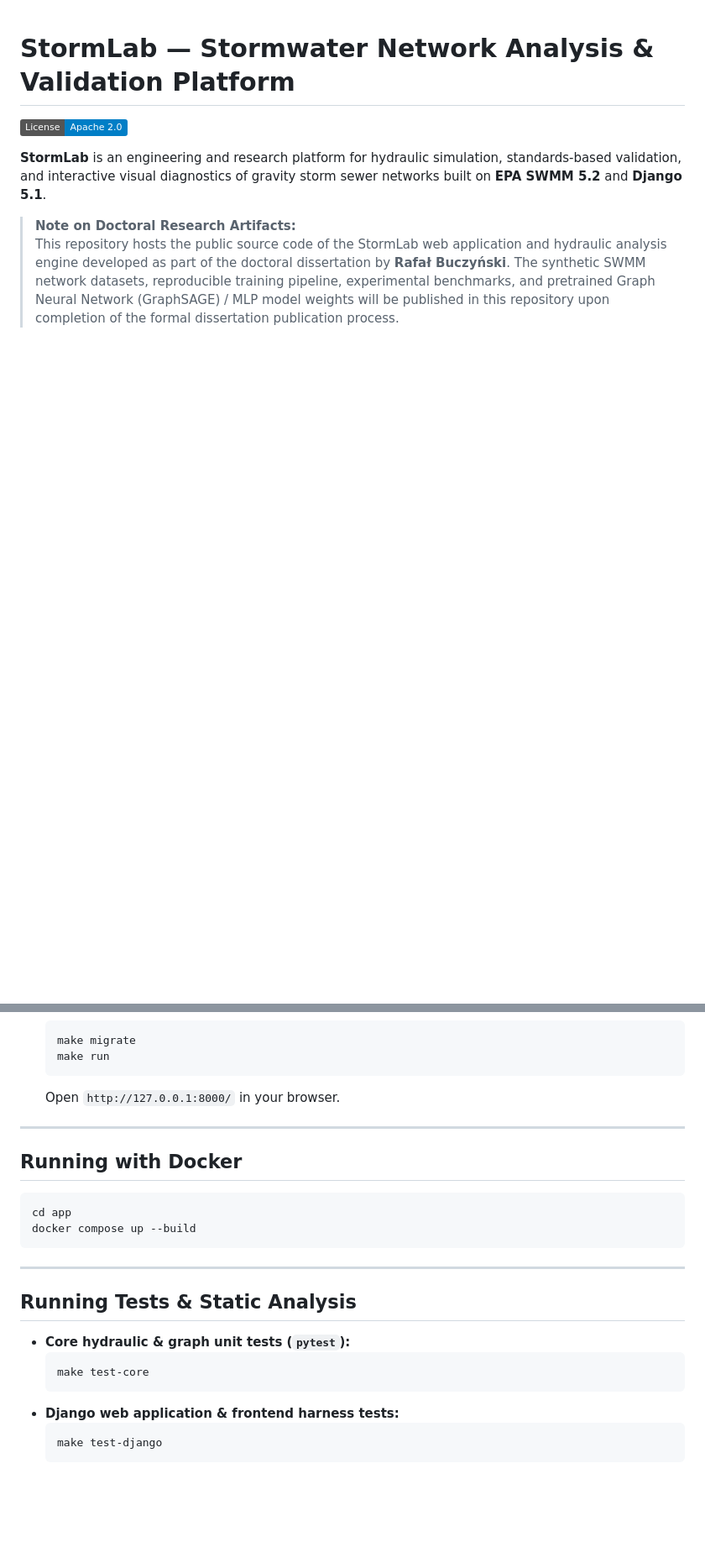
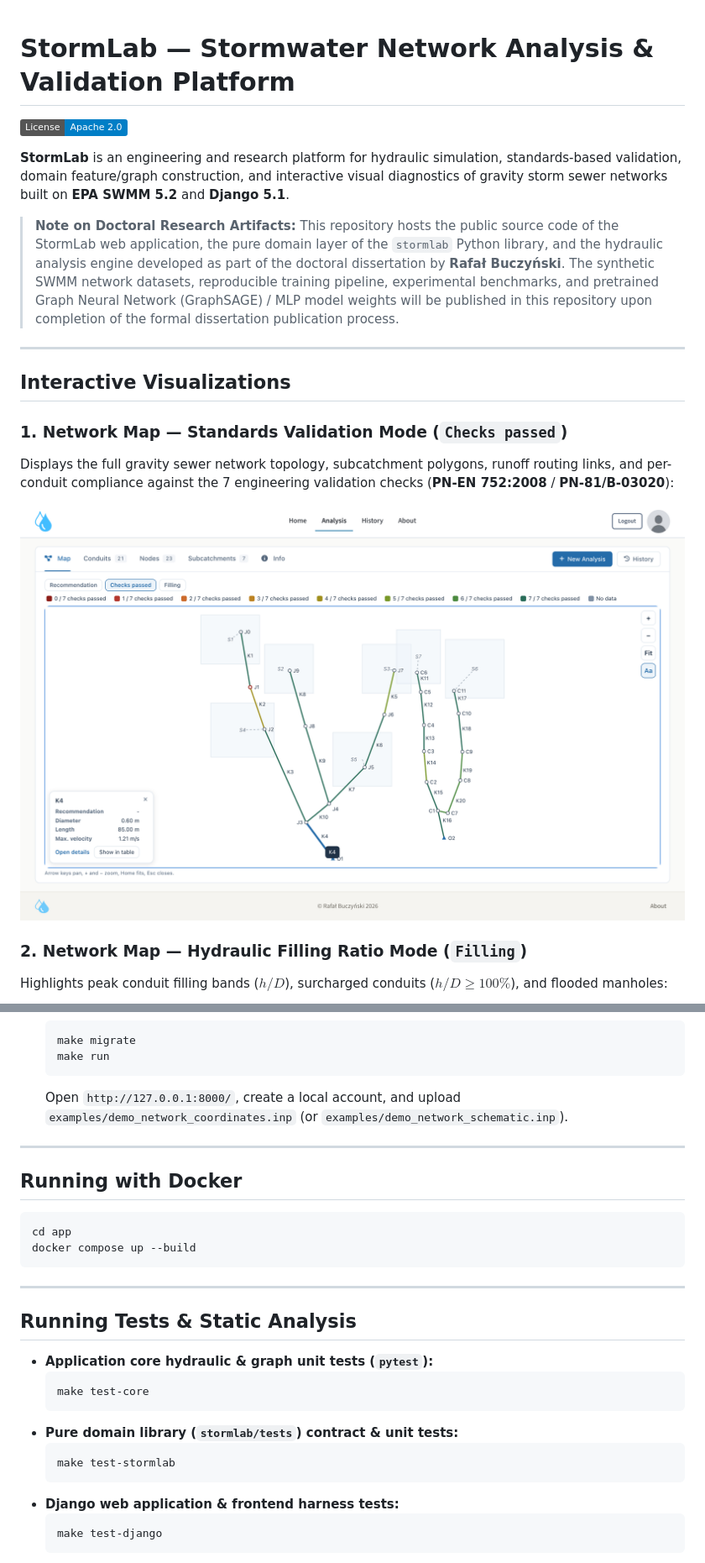
Before and after one commit to BuczynskiRafal/stormlab, a Markdown page: README.md, 2 parts joined by grey strips. Shown at 84% size. Rendered like a GitHub page; pictures changed too: docs/images/network_map_checks.png (added); badges without logos; blank space fills up the shorter version.

````diff
--- a/README.md
+++ b/README.md
@@ -2,7 +2,20 @@
 
 [![License: Apache 2.0](https://img.shields.io/badge/License-Apache_2.0-blue.svg)](https://opensource.org/licenses/Apache-2.0)
 
-**StormLab** is an engineering and research platform for hydraulic simulation, standards-based validation, and interactive visual diagnostics of gravity storm sewer networks built on **EPA SWMM 5.2** and **Django 5.1**.
+**StormLab** is an engineering and research platform for hydraulic simulation, standards-based validation, domain feature/graph construction, and interactive visual diagnostics of gravity storm sewer networks built on **EPA SWMM 5.2** and **Django 5.1**.
 
 > **Note on Doctoral Research Artifacts:**
-> This repository hosts the public source code of the StormLab web application and hydraulic analysis engine developed as part of the doctoral dissertation by **Rafał Buczyński**. The synthetic SWMM network datasets, reproducible training pipeline, experimental benchmarks, and pretrained Graph Neural Network (GraphSAGE) / MLP model weights will be published in this repository upon completion of the formal dissertation publication process.
+> This repository hosts the public source code of the StormLab web application, the pure domain layer of the `stormlab` Python library, and the hydraulic analysis engine developed as part of the doctoral dissertation by **Rafał Buczyński**. The synthetic SWMM network datasets, reproducible training pipeline, experimental benchmarks, and pretrained Graph Neural Network (GraphSAGE) / MLP model weights will be published in this repository upon completion of the formal dissertation publication process.
+
+---
+
+## Interactive Visualizations
+
+### 1. Network Map — Standards Validation Mode (`Checks passed`)
+Displays the full gravity sewer network topology, subcatchment polygons, runoff routing links, and per-conduit compliance against the 7 engineering validation checks (**PN-EN 752:2008** / **PN-81/B-03020**):
+
+![StormLab Interactive Network Map — Checks Passed](docs/images/network_map_checks.png)
+
+### 2. Network Map — Hydraulic Filling Ratio Mode (`Filling`)
+Highlights peak conduit filling bands ($h/D$), surcharged conduits ($h/D \ge 100\%$), and flooded manholes:
+
@@ -60,7 +83,7 @@
    make migrate
    make run
    ```
-   Open `http://127.0.0.1:8000/` in your browser.
+   Open `http://127.0.0.1:8000/`, create a local account, and upload `examples/demo_network_coordinates.inp` (or `examples/demo_network_schematic.inp`).
 
 ---
 
@@ -75,9 +98,13 @@ docker compose up --build
 
 ## Running Tests & Static Analysis
 
-- **Core hydraulic & graph unit tests (`pytest`):**
+- **Application core hydraulic & graph unit tests (`pytest`):**
   ```bash
   make test-core
+  ```
+- **Pure domain library (`stormlab/tests`) contract & unit tests:**
+  ```bash
+  make test-stormlab
   ```
 - **Django web application & frontend harness tests:**
   ```bash
````
Also changed, not shown: other parts of README.md (+24 -14 lines), docs/images/conduit_profile.png (added), docs/images/network_map_filling.png (added).
